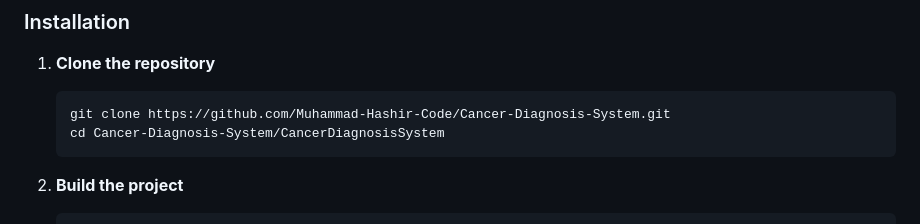
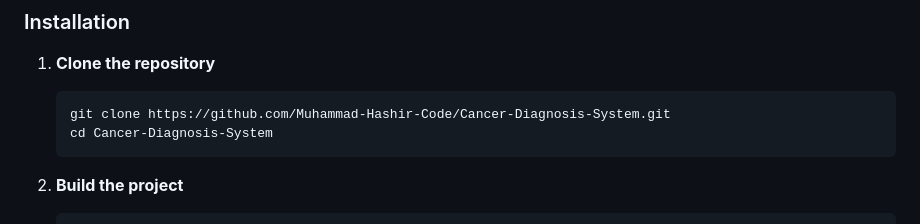
Before and after one commit to Muhammad-Hashir-Code/Cancer-Diagnosis-System, a Markdown page: README.md, the part around the change. Rendered like a GitHub page.

Commit message:
docs: update installation paths in readme after flattening directory

````diff
--- a/README.md
+++ b/README.md
@@ -128,7 +128,7 @@ The **Cancer Diagnosis System** is a comprehensive, full-stack application that
 1. **Clone the repository**
    ```bash
    git clone https://github.com/Muhammad-Hashir-Code/Cancer-Diagnosis-System.git
-   cd Cancer-Diagnosis-System/CancerDiagnosisSystem
+   cd Cancer-Diagnosis-System
    ```
 
 2. **Build the project**
````
